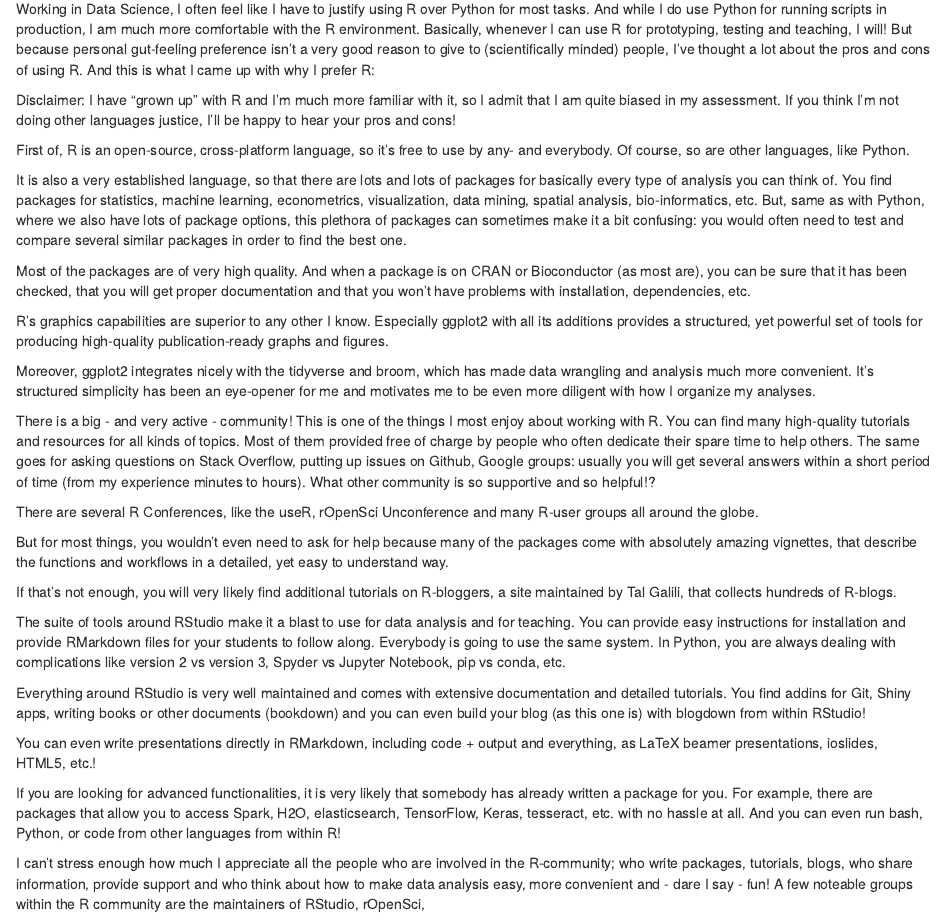
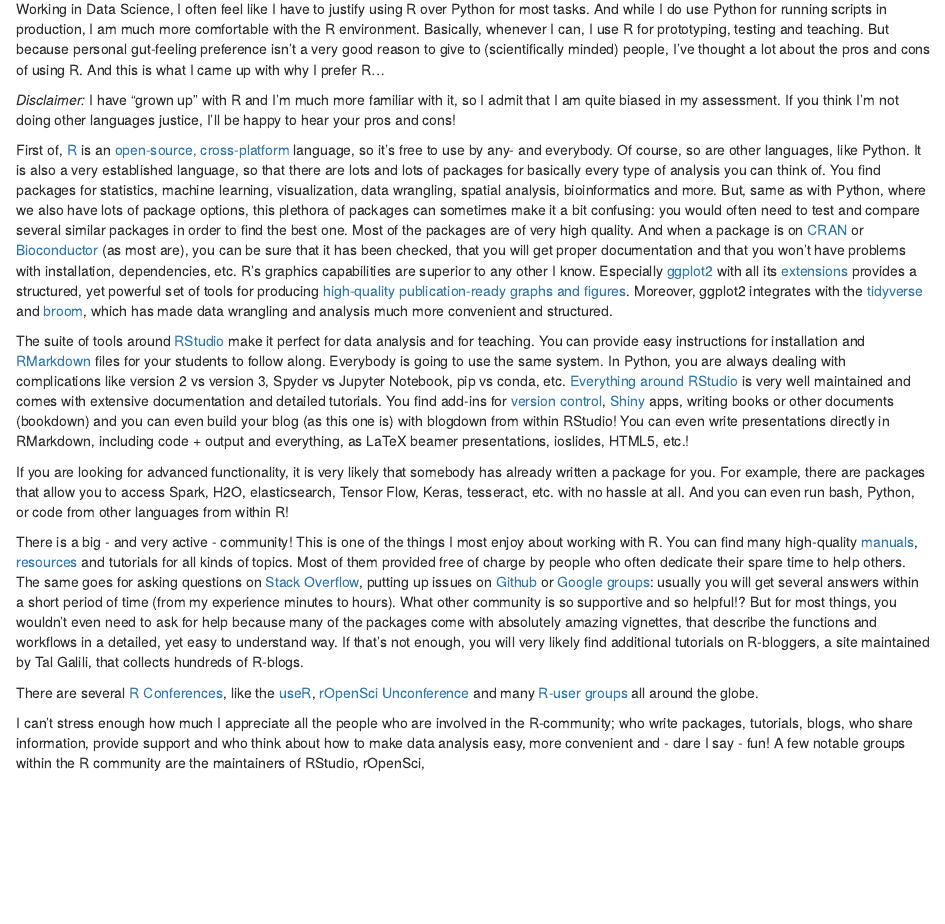
Before and after one commit to ShirinG/shirinsplayground, an R Markdown document (content/post/2017-09-15-ode-to-R.Rmd): the page in a window 1100 px wide, from 130 px down. Rendered offline with R 4.5, knitr and Pandoc, with nearby package versions.

Commit message:
added links to ode to r

```diff
--- a/content/post/2017-09-15-ode-to-R.Rmd
+++ b/content/post/2017-09-15-ode-to-R.Rmd
@@ -10,38 +10,30 @@
 coverMeta: out
 ---
 
-Working in Data Science, I often feel like I have to justify using R over Python for most tasks. And while I do use Python for running scripts in production, I am much more comfortable with the R environment. Basically, whenever I can use R for prototyping, testing and teaching, I will! But because personal gut-feeling preference isn't a very good reason to give to (scientifically minded) people, I've thought a lot about the pros and cons of using R. And this is what I came up with why I prefer R:
+Working in Data Science, I often feel like I have to justify using R over Python for most tasks. And while I do use Python for running scripts in production, I am much more comfortable with the R environment. Basically, whenever I can, I use R for prototyping, testing and teaching. But because personal gut-feeling preference isn't a very good reason to give to (scientifically minded) people, I've thought a lot about the pros and cons of using R. And this is what I came up with why I prefer R...
 
-Disclaimer: I have "grown up" with R and I'm much more familiar with it, so I admit that I am quite biased in my assessment. If you think I'm not doing other languages justice, I'll be happy to hear your pros and cons!
+*Disclaimer:* I have "grown up" with R and I'm much more familiar with it, so I admit that I am quite biased in my assessment. If you think I'm not doing other languages justice, I'll be happy to hear your pros and cons!
 
-First of, R is an open-source, cross-platform language, so it's free to use by any- and everybody. Of course, so are other languages, like Python.
+First of, [R](https://www.r-project.org/) is an [open-source, cross-platform](https://cran.r-project.org/) language, so it's free to use by any- and everybody. Of course, so are other languages, like Python.
+It is also a very established language, so that there are lots and lots of packages for basically every type of analysis you can think of. You find packages for statistics, machine learning, visualization, data wrangling, spatial analysis, bioinformatics and more.
+But, same as with Python, where we also have lots of package options, this plethora of packages can sometimes make it a bit confusing: you would often need to test and compare several similar packages in order to find the best one.
+Most of the packages are of very high quality. And when a package is on [CRAN](https://cran.r-project.org/web/packages/available_packages_by_name.html) or [Bioconductor](https://www.bioconductor.org/) (as most are), you can be sure that it has been checked, that you will get proper documentation and that you won't have problems with installation, dependencies, etc.
+R's graphics capabilities are superior to any other I know. Especially [ggplot2](http://ggplot2.org/) with all its [extensions](http://www.ggplot2-exts.org/) provides a structured, yet powerful set of tools for producing [high-quality publication-ready graphs and figures](http://www.r-graph-gallery.com/portfolio/ggplot2-package/).
+Moreover, ggplot2 integrates with the [tidyverse](https://www.tidyverse.org/) and [broom](https://cran.r-project.org/web/packages/broom/vignettes/broom.html), which has made data wrangling and analysis much more convenient and structured.
 
-It is also a very established language, so that there are lots and lots of packages for basically every type of analysis you can think of. You find packages for statistics, machine learning, econometrics, visualization, data mining, spatial analysis, bio-informatics, etc.
-But, same as with Python, where we also have lots of package options, this plethora of packages can sometimes make it a bit confusing: you would often need to test and compare several similar packages in order to find the best one.
+The suite of tools around [RStudio](https://www.rstudio.com/) make it perfect for data analysis and for teaching. You can provide easy instructions for installation and [RMarkdown](http://rmarkdown.rstudio.com/) files for your students to follow along. Everybody is going to use the same system. In Python, you are always dealing with complications like version 2 vs version 3, Spyder vs Jupyter Notebook, pip vs conda, etc.
+[Everything around RStudio](https://www.rstudio.com/products/rpackages/) is very well maintained and comes with extensive documentation and detailed tutorials. You find add-ins for [version control](https://support.rstudio.com/hc/en-us/articles/200532077-Version-Control-with-Git-and-SVN), [Shiny](http://shiny.rstudio.com/) apps, writing books or other documents (bookdown) and you can even build your blog (as this one is) with blogdown from within RStudio!
+You can even write presentations directly in RMarkdown, including code + output and everything, as LaTeX beamer presentations, ioslides, HTML5, etc.!
 
-Most of the packages are of very high quality. And when a package is on CRAN or Bioconductor (as most are), you can be sure that it has been checked, that you will get proper documentation and that you won't have problems with installation, dependencies, etc.
+If you are looking for advanced functionality, it is very likely that somebody has already written a package for you. For example, there are packages that allow you to access Spark, H2O, elasticsearch, Tensor Flow, Keras, tesseract, etc. with no hassle at all. And you can even run bash, Python, or code from other languages from within R!
 
-R's graphics capabilities are superior to any other I know. Especially ggplot2 with all its additions provides a structured, yet powerful set of tools for producing high-quality publication-ready graphs and figures.
-
-Moreover, ggplot2 integrates nicely with the tidyverse and broom, which has made data wrangling and analysis much more convenient. It's structured simplicity has been an eye-opener for me and motivates me to be even more diligent with how I organize my analyses.
-
-There is a big - and very active - community! This is one of the things I most enjoy about working with R. You can find many high-quality tutorials and resources for all kinds of topics. Most of them provided free of charge by people who often dedicate their spare time to help others. The same goes for asking questions on Stack Overflow, putting up issues on Github, Google groups: usually you will get several answers within a short period of time (from my experience minutes to hours). What other community is so supportive and so helpful!?
-
-There are several R Conferences, like the useR, rOpenSci Unconference and many R-user groups all around the globe.
-
+There is a big - and very active - community! This is one of the things I most enjoy about working with R. You can find many high-quality [manuals](https://cran.r-project.org/manuals.html), [resources](https://cran.r-project.org/other-docs.html) and tutorials for all kinds of topics. Most of them provided free of charge by people who often dedicate their spare time to help others. The same goes for asking questions on [Stack Overflow](https://stackoverflow.com/questions/tagged/r), putting up issues on [Github](https://github.com/) or [Google groups](https://groups.google.com/forum/#!forum/r-help-archive): usually you will get several answers within a short period of time (from my experience minutes to hours). What other community is so supportive and so helpful!?
 But for most things, you wouldn't even need to ask for help because many of the packages come with absolutely amazing vignettes, that describe the functions and workflows in a detailed, yet easy to understand way.
-
 If that's not enough, you will very likely find additional tutorials on R-bloggers, a site maintained by Tal Galili, that collects hundreds of R-blogs.
 
-The suite of tools around RStudio make it a blast to use for data analysis and for teaching. You can provide easy instructions for installation and provide RMarkdown files for your students to follow along. Everybody is going to use the same system. In Python, you are always dealing with complications like version 2 vs version 3, Spyder vs Jupyter Notebook, pip vs conda, etc.
-
-Everything around RStudio is very well maintained and comes with extensive documentation and detailed tutorials. You find addins for Git, Shiny apps, writing books or other documents (bookdown) and you can even build your blog (as this one is) with blogdown from within RStudio!
-
-You can even write presentations directly in RMarkdown, including code + output and everything, as LaTeX beamer presentations, ioslides, HTML5, etc.!
-
-If you are looking for advanced functionalities, it is very likely that somebody has already written a package for you. For example, there are packages that allow you to access Spark, H2O, elasticsearch, TensorFlow, Keras, tesseract, etc. with no hassle at all. And you can even run bash, Python, or code from other languages from within R!
+There are several [R Conferences](https://www.r-project.org/conferences.html), like the [useR](https://user2018.r-project.org/), [rOpenSci Unconference](https://ropensci.org/community/events.html) and many [R-user groups](https://jumpingrivers.github.io/meetingsR/r-user-groups.html) all around the globe.
 
 I can't stress enough how much I appreciate all the people who are involved in the R-community; who write packages, tutorials, blogs, who share information, provide support and who think about how to make data analysis easy, more convenient and - dare I say - fun!
-A few noteable groups within the R community are the maintainers of RStudio, rOpenSci,
+A few notable groups within the R community are the maintainers of RStudio, rOpenSci,
 
 The main drawbacks I experience with R are that scripts tends to be harder to deploy than Python ([R-server](https://www.microsoft.com/en-us/cloud-platform/r-server) might be a solution, but I don't know enough about it to really judge). Dealing with memory, space and security issues is often difficult in R. But there has already been a vast improvement over the last months/years, so I'm sure we will see development there in the future...
```
